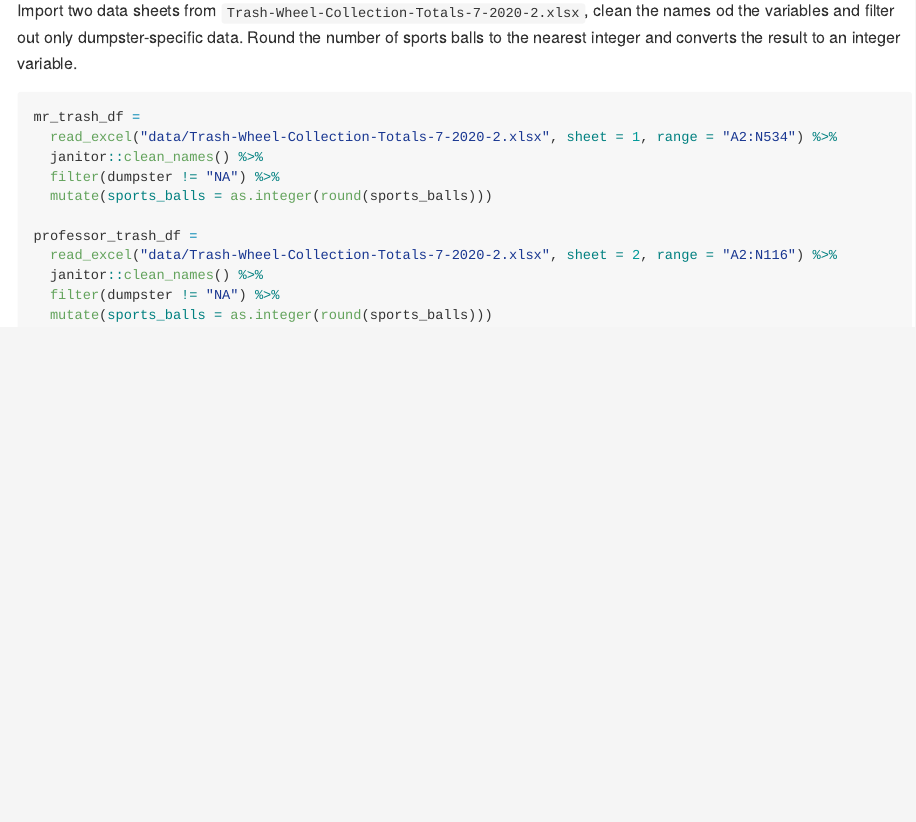
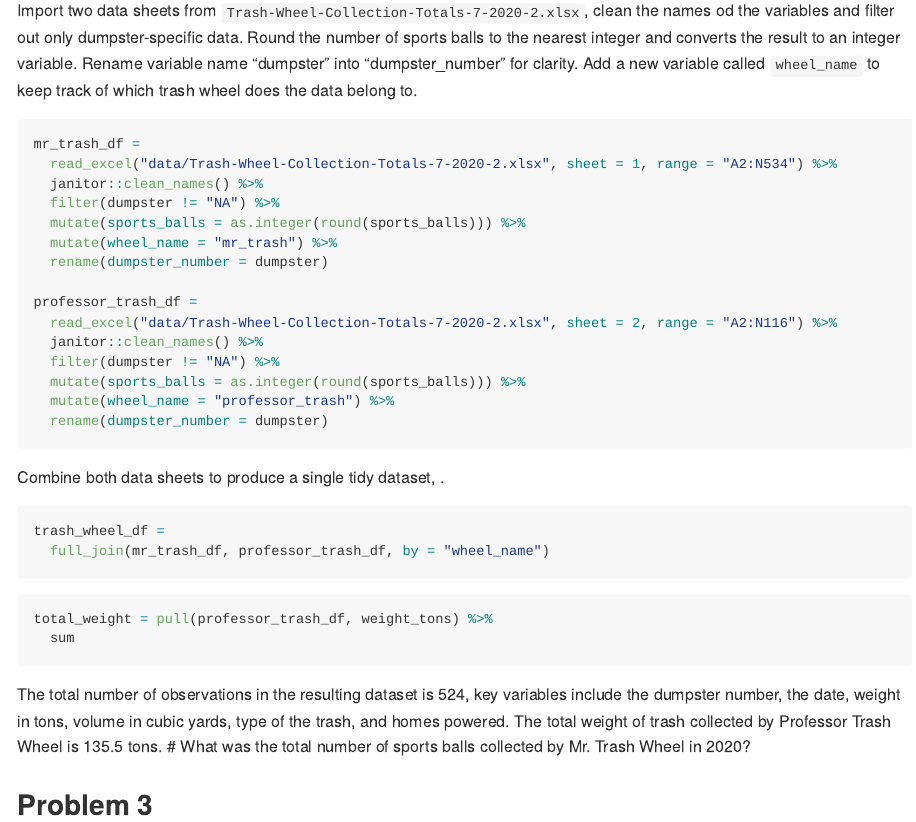
Before and after one commit to Shangsi-Lin/p8105_hw2_sl5232, an R Markdown document (p8105_hw2_sl5232.Rmd): the page in a window 1100 px wide, from 3490 px down. The pictures show the output file p8105_hw2_sl5232.md that the author committed with the source, drawn offline in the style of GitHub.

Commit message:
Almost finished peoblem 2

````diff
--- a/p8105_hw2_sl5232.Rmd
+++ b/p8105_hw2_sl5232.Rmd
@@ -86,18 +86,39 @@ Turns out, there are 60 stations that serve the A train and 17 stations that ser
 
 ## Problem 2
 
-Import two data sheets from `Trash-Wheel-Collection-Totals-7-2020-2.xlsx`, clean the names od the variables and filter out only dumpster-specific data. Round the number of sports balls to the nearest integer and converts the result to an integer variable.
+Import two data sheets from `Trash-Wheel-Collection-Totals-7-2020-2.xlsx`, clean the names od the variables and filter out only dumpster-specific data. Round the number of sports balls to the nearest integer and converts the result to an integer variable. Rename variable name "dumpster" into "dumpster_number" for clarity. Add a new variable called `wheel_name` to keep track of which trash wheel does the data belong to.
 
-```{r}
+```{r chunk_clean2}
 mr_trash_df =
   read_excel("data/Trash-Wheel-Collection-Totals-7-2020-2.xlsx", sheet = 1, range = "A2:N534") %>%
   janitor::clean_names() %>%
   filter(dumpster != "NA") %>%
-  mutate(sports_balls = as.integer(round(sports_balls)))
+  mutate(sports_balls = as.integer(round(sports_balls))) %>%
+  mutate(wheel_name = "mr_trash") %>%
+  rename(dumpster_number = dumpster)
 
 professor_trash_df =
   read_excel("data/Trash-Wheel-Collection-Totals-7-2020-2.xlsx", sheet = 2, range = "A2:N116") %>%
   janitor::clean_names() %>%
   filter(dumpster != "NA") %>%
-  mutate(sports_balls = as.integer(round(sports_balls)))
+  mutate(sports_balls = as.integer(round(sports_balls))) %>%
+  mutate(wheel_name = "professor_trash") %>%
+  rename(dumpster_number = dumpster)
 ```
+
+Combine both data sheets to produce a single tidy dataset, .
+
+```{r chunk_join}
+trash_wheel_df =
+  full_join(mr_trash_df, professor_trash_df, by = "wheel_name")
+```
+
+```{r chunk_calculation2}
+total_weight = pull(professor_trash_df, weight_tons) %>%
+  sum
+```
+
+The total number of observations in the resulting dataset is 524, key variables include the dumpster number, the date, weight in tons, volume in cubic yards, type of the trash, and homes powered. The total weight of trash collected by Professor Trash Wheel is 135.5 tons.
+# What was the total number of sports balls collected by Mr. Trash Wheel in 2020?
+
+## Problem 3
````
Also changed, not shown: p8105_hw2_sl5232.md.
